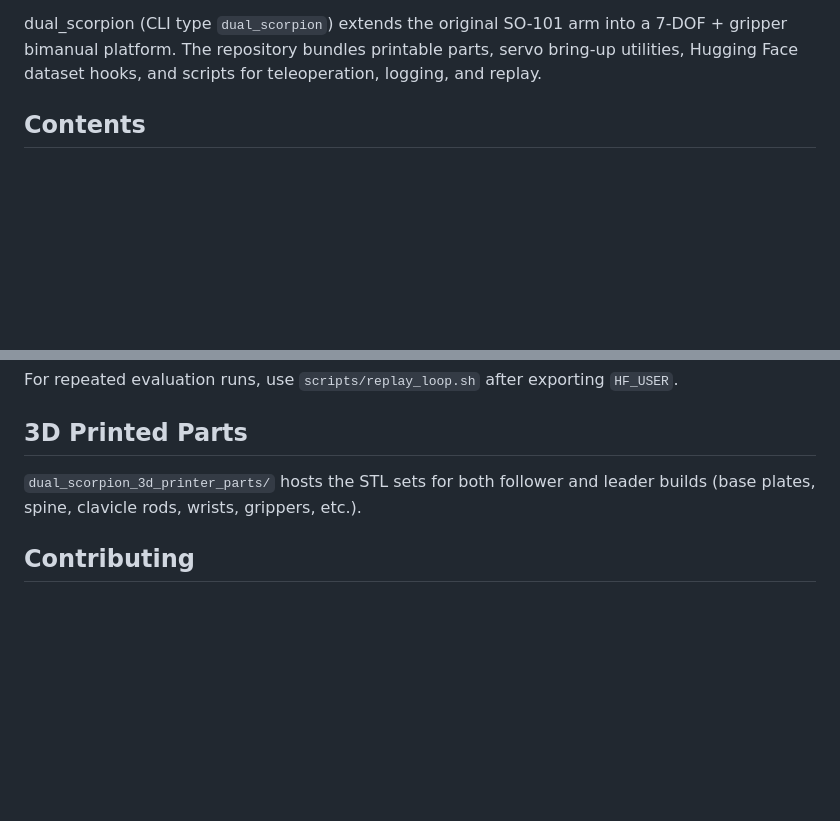
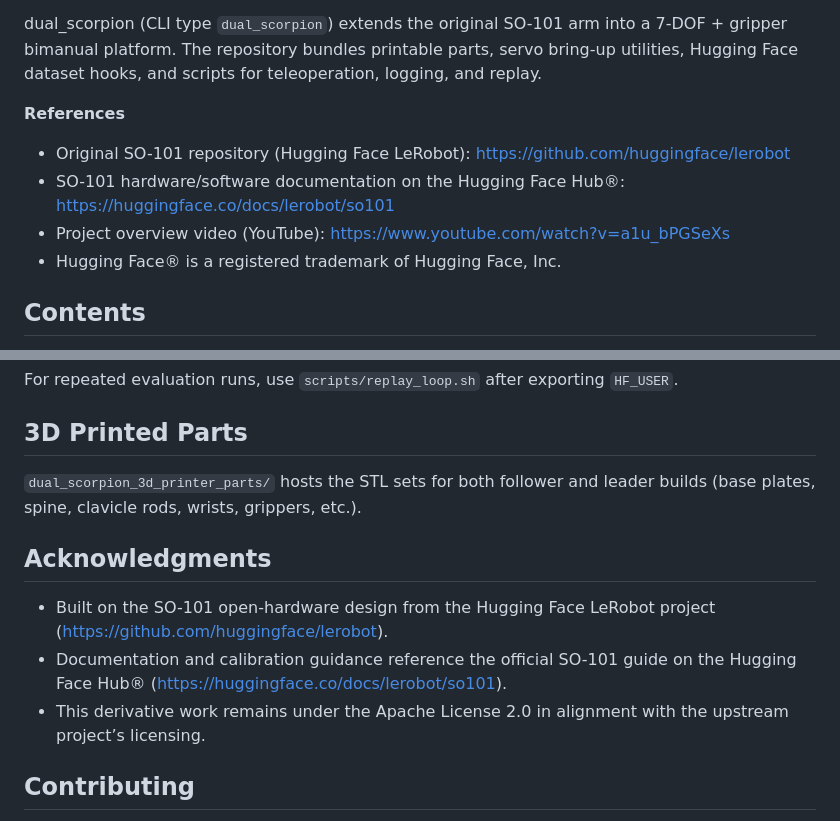
Before and after one commit to momoiorg-repository/dual_scorpion, a Markdown page: README.md, 2 parts joined by grey strips. GitHub-like rendering; blank space fills up the shorter version.

```diff
--- a/README.md
+++ b/README.md
@@ -5,6 +5,12 @@ added 2 DoF to the arm
 created clavicle rod, spine and base
 
 dual_scorpion (CLI type `dual_scorpion`) extends the original SO-101 arm into a 7-DOF + gripper bimanual platform. The repository bundles printable parts, servo bring-up utilities, Hugging Face dataset hooks, and scripts for teleoperation, logging, and replay.
+
+**References**
+- Original SO-101 repository (Hugging Face LeRobot): https://github.com/huggingface/lerobot
+- SO-101 hardware/software documentation on the Hugging Face Hub®: https://huggingface.co/docs/lerobot/so101
+- Project overview video (YouTube): https://www.youtube.com/watch?v=a1u_bPGSeXs
+- Hugging Face® is a registered trademark of Hugging Face, Inc.
 
 ## Contents
 - [Highlights](#highlights)
@@ -146,6 +152,11 @@ For repeated evaluation runs, use `scripts/replay_loop.sh` after exporting `HF_U
 ## 3D Printed Parts
 `dual_scorpion_3d_printer_parts/` hosts the STL sets for both follower and leader builds (base plates, spine, clavicle rods, wrists, grippers, etc.).
 
+## Acknowledgments
+- Built on the SO-101 open-hardware design from the Hugging Face LeRobot project (https://github.com/huggingface/lerobot).
+- Documentation and calibration guidance reference the official SO-101 guide on the Hugging Face Hub® (https://huggingface.co/docs/lerobot/so101).
+- This derivative work remains under the Apache License 2.0 in alignment with the upstream project’s licensing.
+
 ## Contributing
 Issues and PRs are encouraged—especially around documentation gaps, new teleop tooling, and CAD improvements. Please open an issue before large hardware or API changes so we can coordinate on interfaces.
 
```
